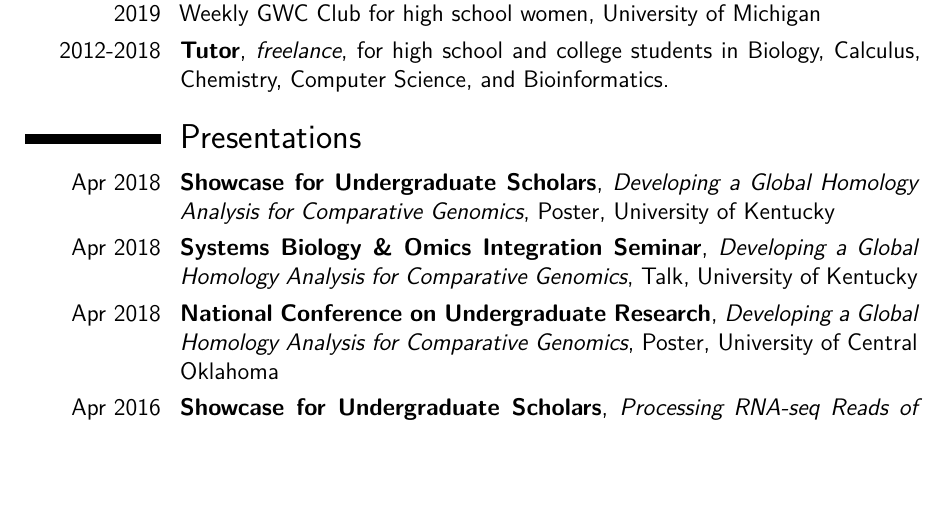
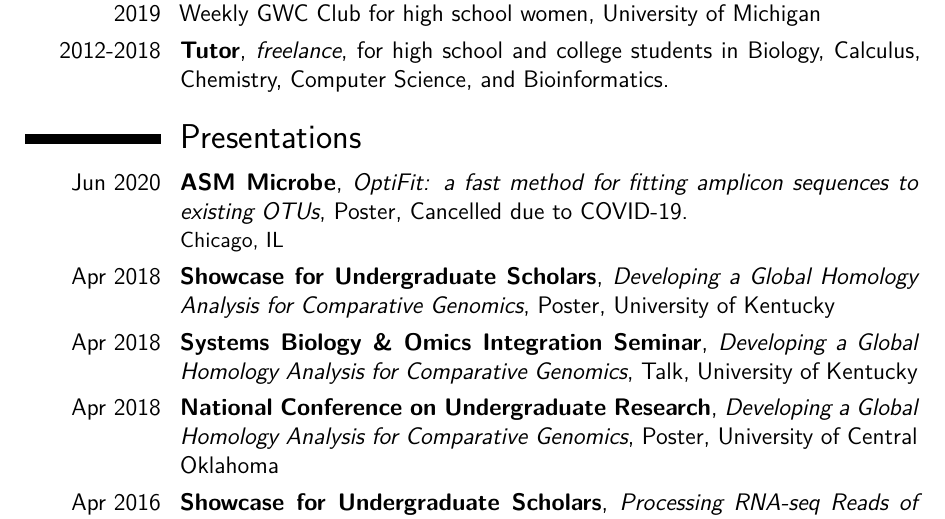
Before and after one commit to kelly-sovacool/latex-cv, a LaTeX CV (cv_KLS.tex): part of page 3 of 4, cut so that both start at the same text, the shorter picture padded with empty space. The pictures show the PDF file docs/cv_KLS.pdf that the author committed with the source.

Commit message:
ASM Microbe cancelled due to COVID-19

```diff
--- a/cv_KLS.tex
+++ b/cv_KLS.tex
@@ -178,7 +178,7 @@
 
 \section{Presentations}
 
-%\cventry{Jun 2020}{ASM Microbe}{OptiFit: a fast method for fitting amplicon sequences to existing OTUs}{Poster}{}{Chicago, IL}
+\cventry{Jun 2020}{ASM Microbe}{OptiFit: a fast method for fitting amplicon sequences to existing OTUs}{Poster}{Cancelled due to COVID-19.}{Chicago, IL}
 
 \cventry{Apr 2018}{Showcase for Undergraduate Scholars}{Developing a Global Homology Analysis for Comparative Genomics}{Poster}{University of Kentucky}{}
 \cventry{Apr 2018}{Systems Biology \& Omics Integration Seminar}{Developing a Global Homology Analysis for Comparative Genomics}{Talk}{University of Kentucky}{}
```
Also changed, not shown: docs/cv_KLS.pdf.
